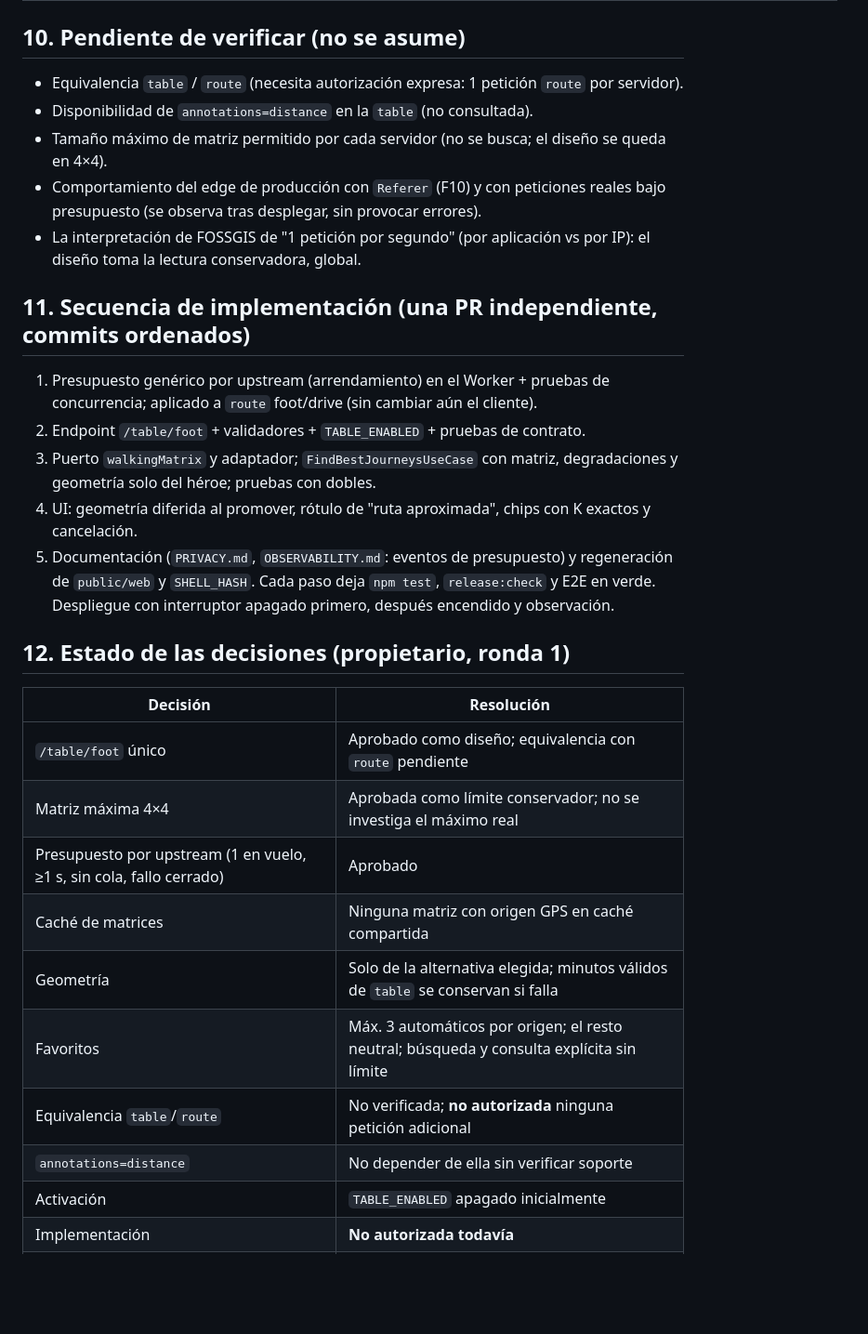
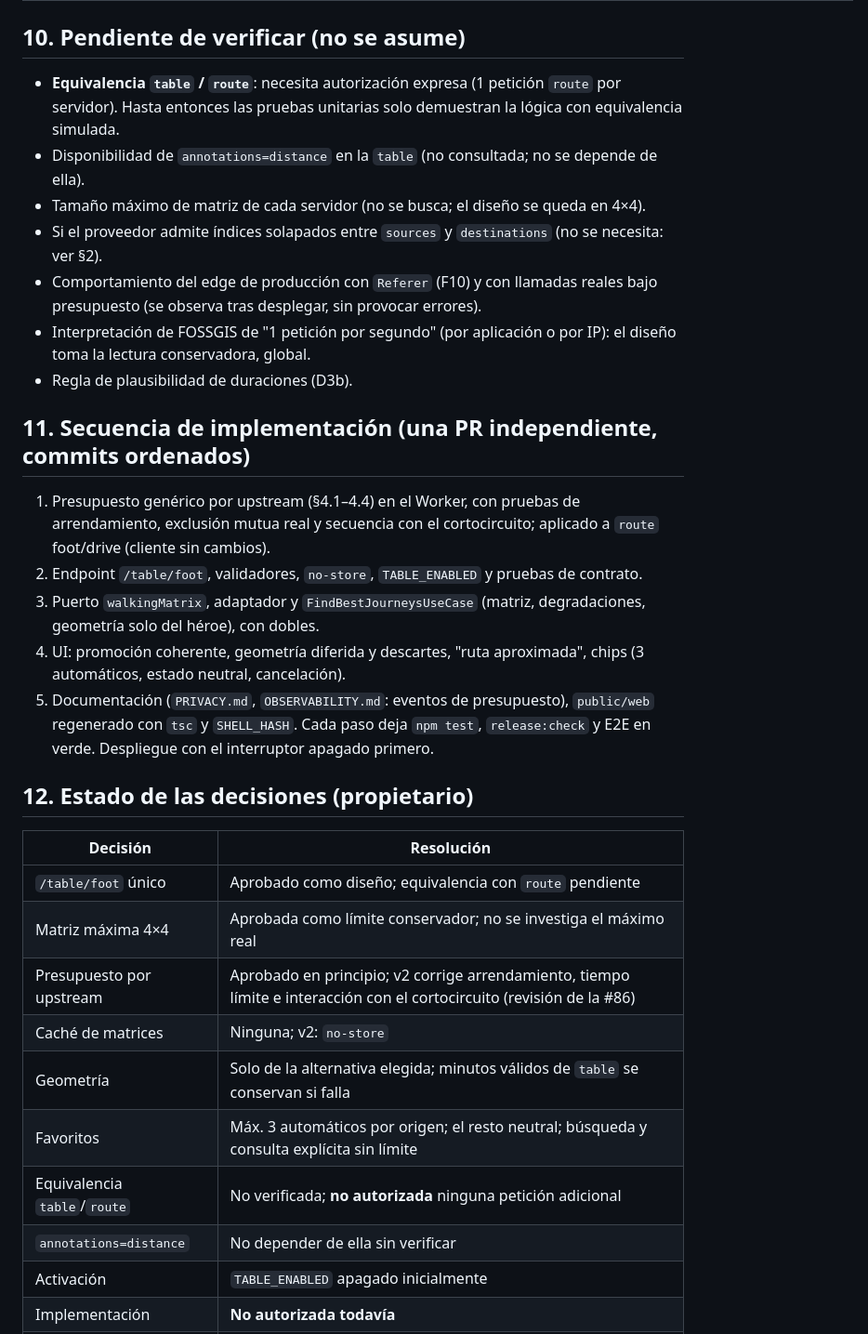
Before and after one commit to valentinlineiro/cadiz-walk-or-bus, a Markdown page: docs/F2-routing-budget-design.md, the part around one of its changes. Shown at 93% size. GitHub-like rendering; blank space fills up the shorter version.

```diff
--- a/docs/F2-routing-budget-design.md
+++ b/docs/F2-routing-budget-design.md
@@ -98,30 +136,32 @@ Los plazos: ninguna petición de geometría arranca si ya pasaron 3,5 s desde el
 
 ## 10. Pendiente de verificar (no se asume)
-- Equivalencia `table` / `route` (necesita autorización expresa: 1 petición `route` por servidor).
-- Disponibilidad de `annotations=distance` en la `table` (no consultada).
-- Tamaño máximo de matriz permitido por cada servidor (no se busca; el diseño se queda en 4×4).
-- Comportamiento del edge de producción con `Referer` (F10) y con peticiones reales bajo presupuesto (se observa tras desplegar, sin provocar errores).
-- La interpretación de FOSSGIS de "1 petición por segundo" (por aplicación vs por IP): el diseño toma la lectura conservadora, global.
+- **Equivalencia `table` / `route`**: necesita autorización expresa (1 petición `route` por servidor). Hasta entonces las pruebas unitarias solo demuestran la lógica con equivalencia simulada.
+- Disponibilidad de `annotations=distance` en la `table` (no consultada; no se depende de ella).
+- Tamaño máximo de matriz de cada servidor (no se busca; el diseño se queda en 4×4).
+- Si el proveedor admite índices solapados entre `sources` y `destinations` (no se necesita: ver §2).
+- Comportamiento del edge de producción con `Referer` (F10) y con llamadas reales bajo presupuesto (se observa tras desplegar, sin provocar errores).
+- Interpretación de FOSSGIS de "1 petición por segundo" (por aplicación o por IP): el diseño toma la lectura conservadora, global.
+- Regla de plausibilidad de duraciones (D3b).
 
 ## 11. Secuencia de implementación (una PR independiente, commits ordenados)
-1. Presupuesto genérico por upstream (arrendamiento) en el Worker + pruebas de concurrencia; aplicado a `route` foot/drive (sin cambiar aún el cliente).
-2. Endpoint `/table/foot` + validadores + `TABLE_ENABLED` + pruebas de contrato.
-3. Puerto `walkingMatrix` y adaptador; `FindBestJourneysUseCase` con matriz, degradaciones y geometría solo del héroe; pruebas con dobles.
-4. UI: geometría diferida al promover, rótulo de "ruta aproximada", chips con K exactos y cancelación.
-5. Documentación (`PRIVACY.md`, `OBSERVABILITY.md`: eventos de presupuesto) y regeneración de `public/web` y `SHELL_HASH`.
-Cada paso deja `npm test`, `release:check` y E2E en verde. Despliegue con interruptor apagado primero, después encendido y observación.
+1. Presupuesto genérico por upstream (§4.1–4.4) en el Worker, con pruebas de arrendamiento, exclusión mutua real y secuencia con el cortocircuito; aplicado a `route` foot/drive (cliente sin cambios).
+2. Endpoint `/table/foot`, validadores, `no-store`, `TABLE_ENABLED` y pruebas de contrato.
+3. Puerto `walkingMatrix`, adaptador y `FindBestJourneysUseCase` (matriz, degradaciones, geometría solo del héroe), con dobles.
+4. UI: promoción coherente, geometría diferida y descartes, "ruta aproximada", chips (3 automáticos, estado neutral, cancelación).
+5. Documentación (`PRIVACY.md`, `OBSERVABILITY.md`: eventos de presupuesto), `public/web` regenerado con `tsc` y `SHELL_HASH`.
+Cada paso deja `npm test`, `release:check` y E2E en verde. Despliegue con el interruptor apagado primero.
 
-## 12. Estado de las decisiones (propietario, ronda 1)
+## 12. Estado de las decisiones (propietario)
 | Decisión | Resolución |
 |---|---|
 | `/table/foot` único | Aprobado como diseño; equivalencia con `route` pendiente |
 | Matriz máxima 4×4 | Aprobada como límite conservador; no se investiga el máximo real |
-| Presupuesto por upstream (1 en vuelo, ≥1 s, sin cola, fallo cerrado) | Aprobado |
-| Caché de matrices | Ninguna matriz con origen GPS en caché compartida |
+| Presupuesto por upstream | Aprobado en principio; v2 corrige arrendamiento, tiempo límite e interacción con el cortocircuito (revisión de la #86) |
+| Caché de matrices | Ninguna; v2: `no-store` |
 | Geometría | Solo de la alternativa elegida; minutos válidos de `table` se conservan si falla |
 | Favoritos | Máx. 3 automáticos por origen; el resto neutral; búsqueda y consulta explícita sin límite |
 | Equivalencia `table`/`route` | No verificada; **no autorizada** ninguna petición adicional |
-| `annotations=distance` | No depender de ella sin verificar soporte |
+| `annotations=distance` | No depender de ella sin verificar |
 | Activación | `TABLE_ENABLED` apagado inicialmente |
 | Implementación | **No autorizada todavía** |
 | F9 | Independiente y pendiente (sin inventar dominio, dirección ni responsable) |
```
Also changed, not shown: other parts of docs/F2-routing-budget-design.md (+106 -68 lines).
